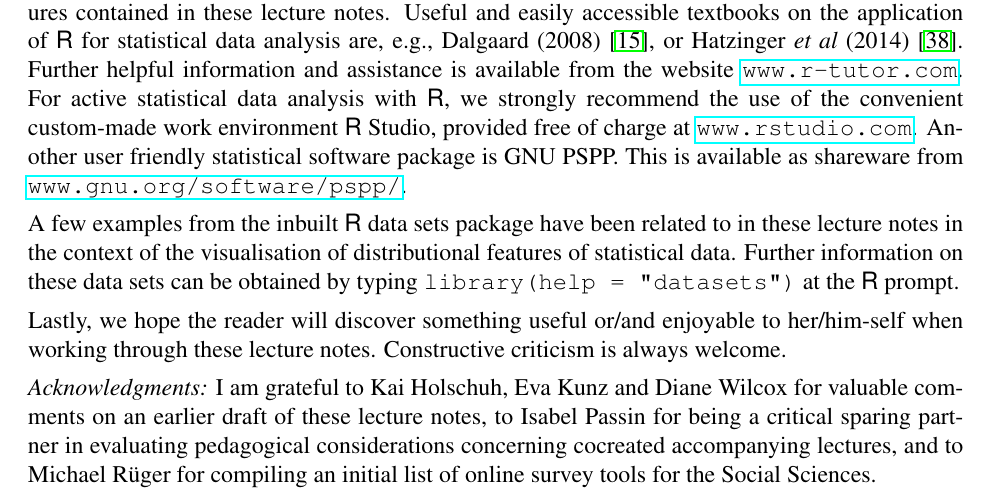
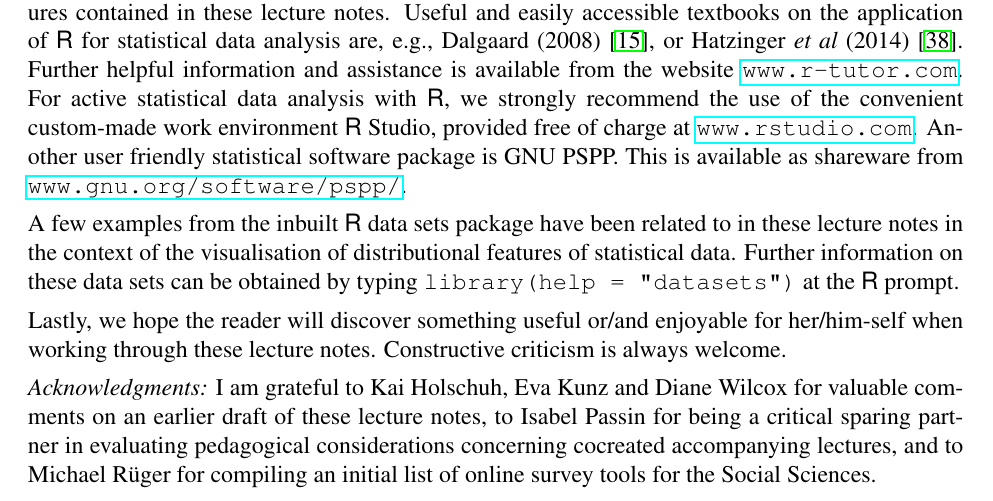
Before and after one commit to hve1964/StatsLectureNotes, a LaTeX thesis (Stats-v4.tex, which reads intro.tex): part of page 10 of 174, cut so that both start at the same text. Compiled offline with pdfLaTeX.

Commit message:
Add files via upload

```diff
--- a/intro.tex
+++ b/intro.tex
@@ -188,7 +188,7 @@ Further information on these data sets can be obtained by typing
 \medskip
 \noindent
 Lastly, we hope the reader will discover something useful or/and
-enjoyable to her/him-self when working through these lecture
+enjoyable for her/him-self when working through these lecture
 notes. Constructive criticism is always welcome.
 
 \vfill
```
Also changed, not shown: Stats-v4.tex (+1 -1 lines), intro.tex (2 more changed lines).
